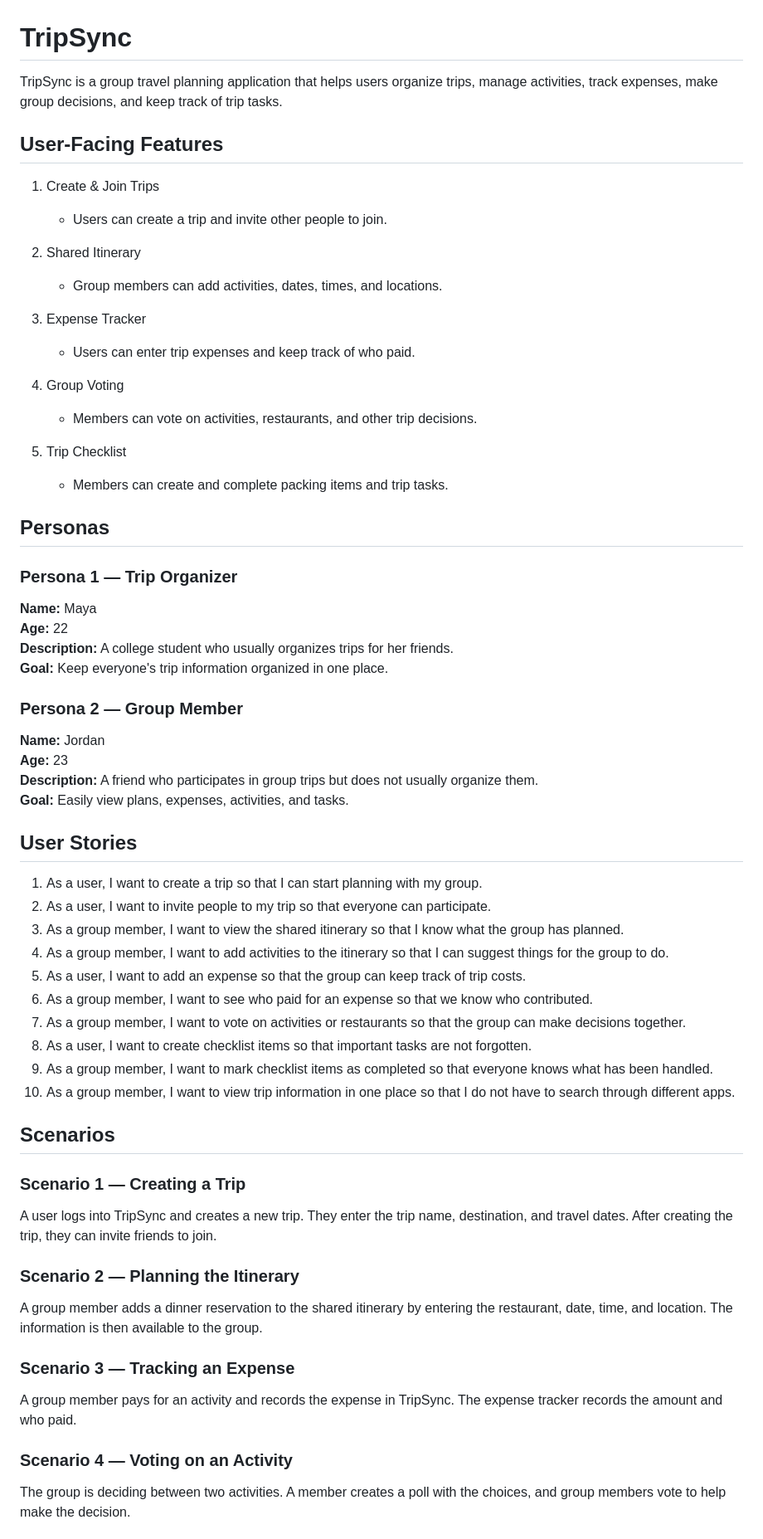
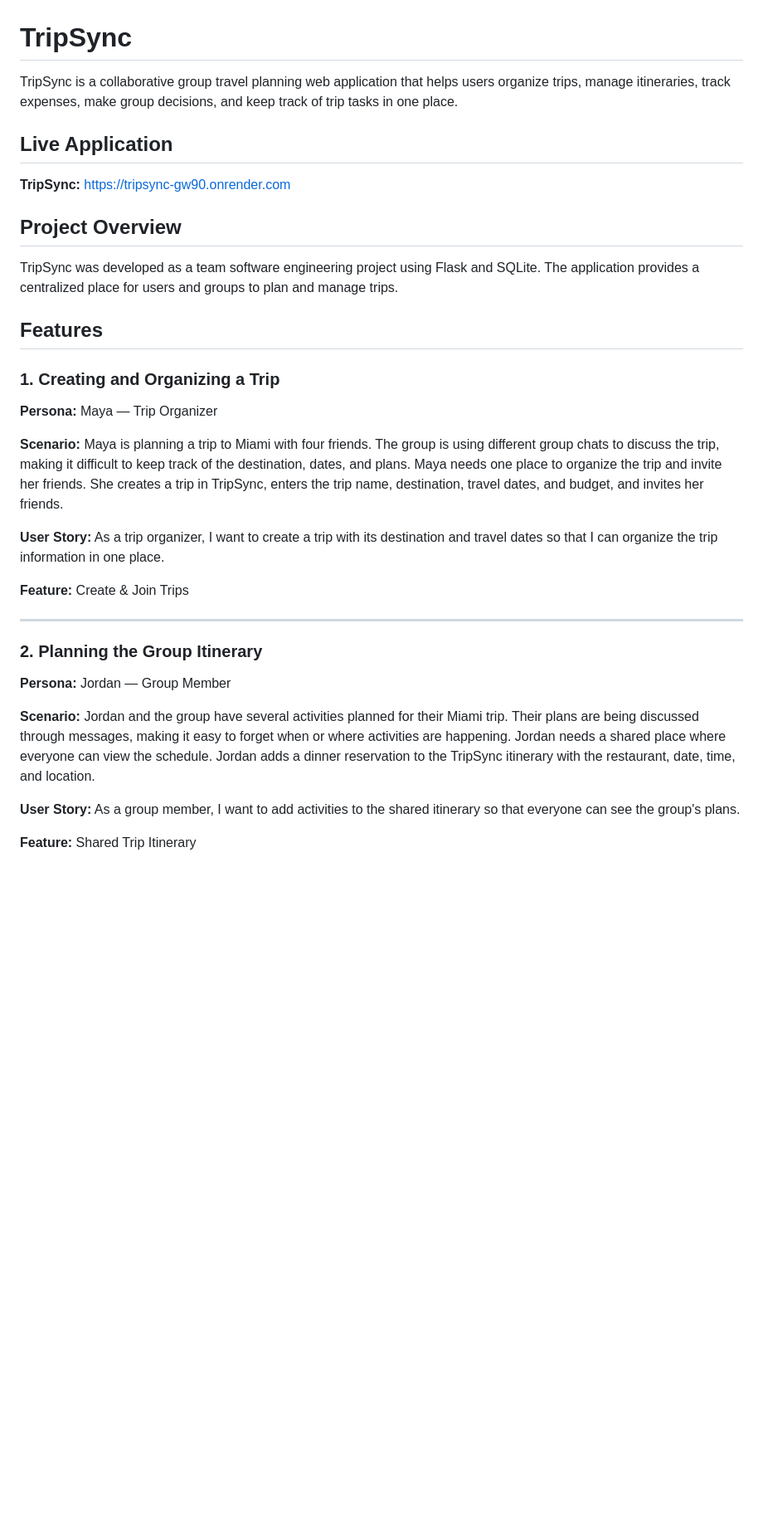
Before and after one commit to jpitt2004/TripSync, a Markdown page: README.md, the part around one of its changes. Shown at 83% size. Drawn GitHub-style; blank space fills up the shorter version.

Commit message:
Revise README for clarity and add live app link
Updated the README to enhance clarity and structure, including a new live application link and improved feature descriptions.

```diff
--- a/README.md
+++ b/README.md
@@ -1,62 +1,36 @@
 # TripSync
 
-TripSync is a group travel planning application that helps users organize trips, manage activities, track expenses, make group decisions, and keep track of trip tasks.
+TripSync is a collaborative group travel planning web application that helps users organize trips, manage itineraries, track expenses, make group decisions, and keep track of trip tasks in one place.
 
-## User-Facing Features
+## Live Application
 
-1. Create & Join Trips
-   - Users can create a trip and invite other people to join.
+**TripSync:** https://tripsync-gw90.onrender.com
 
-2. Shared Itinerary
-   - Group members can add activities, dates, times, and locations.
+## Project Overview
 
-3. Expense Tracker
-   - Users can enter trip expenses and keep track of who paid.
+TripSync was developed as a team software engineering project using Flask and SQLite. The application provides a centralized place for users and groups to plan and manage trips.
 
-4. Group Voting
-   - Members can vote on activities, restaurants, and other trip decisions.
+## Features
 
-5. Trip Checklist
-   - Members can create and complete packing items and trip tasks.
+### 1. Creating and Organizing a Trip
 
-## Personas
+**Persona:** Maya — Trip Organizer
 
-### Persona 1 — Trip Organizer
-**Name:** Maya
-**Age:** 22
-**Description:** A college student who usually organizes trips for her friends.
-**Goal:** Keep everyone's trip information organized in one place.
+**Scenario:** Maya is planning a trip to Miami with four friends. The group is using different group chats to discuss the trip, making it difficult to keep track of the destination, dates, and plans. Maya needs one place to organize the trip and invite her friends. She creates a trip in TripSync, enters the trip name, destination, travel dates, and budget, and invites her friends.
 
-### Persona 2 — Group Member
-**Name:** Jordan
-**Age:** 23
-**Description:** A friend who participates in group trips but does not usually organize them.
-**Goal:** Easily view plans, expenses, activities, and tasks.
+**User Story:** As a trip organizer, I want to create a trip with its destination and travel dates so that I can organize the trip information in one place.
 
-## User Stories
+**Feature:** Create & Join Trips
 
-1. As a user, I want to create a trip so that I can start planning with my group.
-2. As a user, I want to invite people to my trip so that everyone can participate.
-3. As a group member, I want to view the shared itinerary so that I know what the group has planned.
-4. As a group member, I want to add activities to the itinerary so that I can suggest things for the group to do.
-5. As a user, I want to add an expense so that the group can keep track of trip costs.
-6. As a group member, I want to see who paid for an expense so that we know who contributed.
-7. As a group member, I want to vote on activities or restaurants so that the group can make decisions together.
-8. As a user, I want to create checklist items so that important tasks are not forgotten.
-9. As a group member, I want to mark checklist items as completed so that everyone knows what has been handled.
-10. As a group member, I want to view trip information in one place so that I do not have to search through different apps.
+---
 
-## Scenarios
+### 2. Planning the Group Itinerary
 
-### Scenario 1 — Creating a Trip
-A user logs into TripSync and creates a new trip. They enter the trip name, destination, and travel dates. After creating the trip, they can invite friends to join.
+**Persona:** Jordan — Group Member
 
-### Scenario 2 — Planning the Itinerary
-A group member adds a dinner reservation to the shared itinerary by entering the restaurant, date, time, and location. The information is then available to the group.
+**Scenario:** Jordan and the group have several activities planned for their Miami trip. Their plans are being discussed through messages, making it easy to forget when or where activities are happening. Jordan needs a shared place where everyone can view the schedule. Jordan adds a dinner reservation to the TripSync itinerary with the restaurant, date, time, and location.
 
-### Scenario 3 — Tracking an Expense
-A group member pays for an activity and records the expense in TripSync. The expense tracker records the amount and who paid.
+**User Story:** As a group member, I want to add activities to the shared itinerary so that everyone can see the group's plans.
 
-### Scenario 4 — Voting on an Activity
-The group is deciding between two activities. A member creates a poll with the choices, and group members vote to help make the decision.
+**Feature:** Shared Trip Itinerary
 
```
Also changed, not shown: other parts of README.md (+88 -2 lines).
